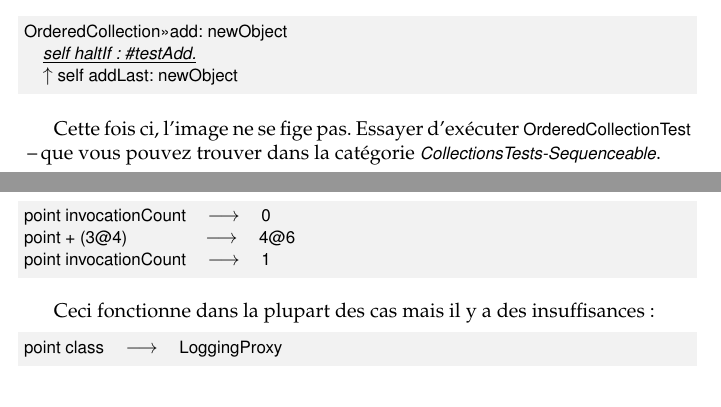
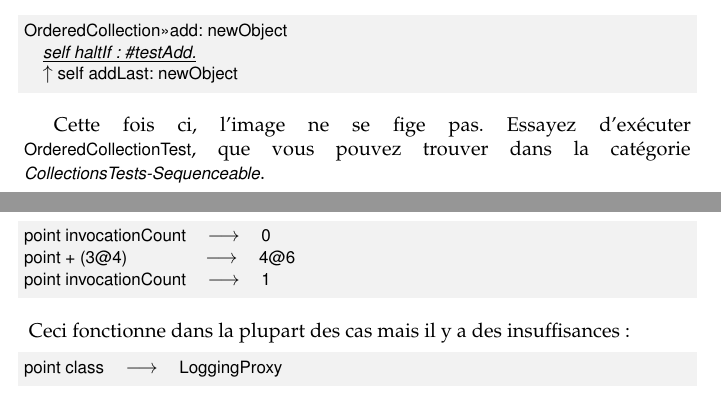
Before and after one commit to SquareBracketAssociates/PharoByExample-french, a LaTeX book (Reflection/Reflection.tex): two parts of pages 16 and 18 of 27, joined at a grey line, cut so that both start at the same text. Compiled offline with pdfLaTeX.

Commit message:
fix > Reflection

```diff
--- a/Reflection/Reflection.tex
+++ b/Reflection/Reflection.tex
@@ -575,5 +575,5 @@ OrderedCollection>>>add: newObject
 	^ self addLast: newObject
 \end{code}
 
-Cette fois ci, l'image ne se fige pas. Essayer d'exécuter \ct{OrderedCollectionTest}\,--\,que vous pouvez trouver dans la catégorie \mbox{\scat{CollectionsTests-Sequenceable}.}
+Cette fois ci, l'image ne se fige pas. Essayez d'exécuter \mbox{\ct{OrderedCollectionTest}{},} que vous pouvez trouver dans la catégorie \mbox{\scat{CollectionsTests-Sequenceable}.}
 
@@ -687,7 +687,8 @@ point + (3@4)             --> 4@6
 point invocationCount --> 1
 \end{code}
 
-Ceci fonctionne dans la plupart des cas mais il y a des insuffisances:
+\noindent{} Ceci fonctionne dans la plupart des cas mais il y a des insuffisances:
+
 \begin{code}{}
 point class --> LoggingProxy
 \end{code}
```
Also changed, not shown: Reflection/Reflection.tex (4 more changed lines).
